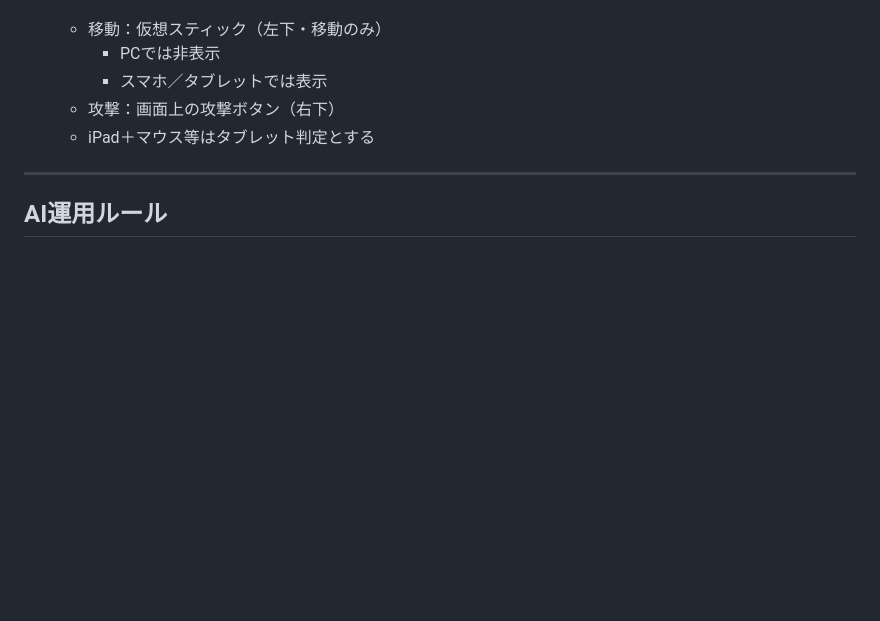
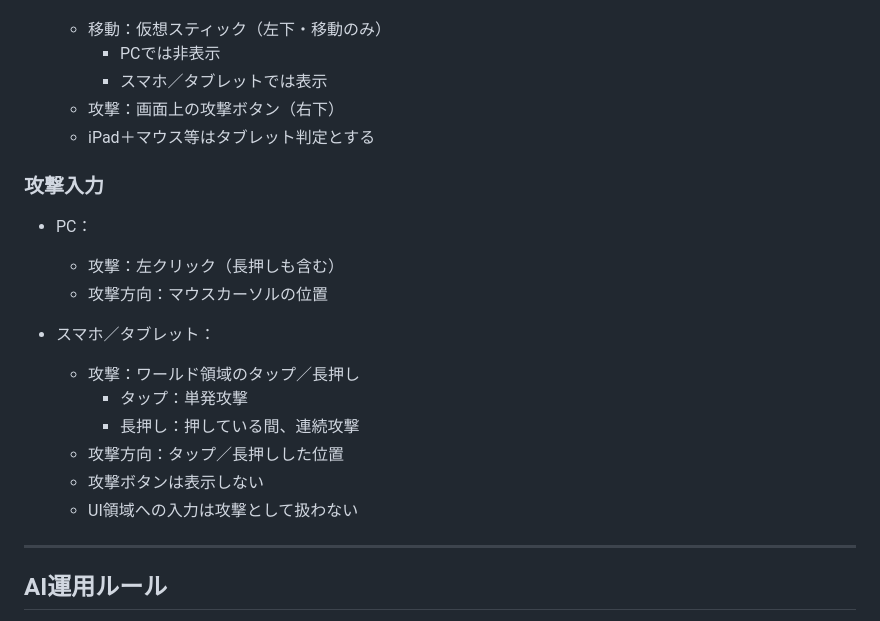
Before and after one commit to SamMecoilman/mobotaro-test, a Markdown page: README.md, the part around the change. Drawn GitHub-style; blank space fills up the shorter version.

Commit message:
docs: update redme.md

```diff
--- a/README.md
+++ b/README.md
@@ -136,6 +136,21 @@ AI（ChatGPT / Codex CLI）は必ず本ファイルを最初に読み、
   - 攻撃：画面上の攻撃ボタン（右下）
   - iPad＋マウス等はタブレット判定とする
 
+### 攻撃入力
+
+- PC：
+  - 攻撃：左クリック（長押しも含む）
+  - 攻撃方向：マウスカーソルの位置
+
+- スマホ／タブレット：
+  - 攻撃：ワールド領域のタップ／長押し
+    - タップ：単発攻撃
+    - 長押し：押している間、連続攻撃
+  - 攻撃方向：タップ／長押しした位置
+  - 攻撃ボタンは表示しない
+  - UI領域への入力は攻撃として扱わない
+
+
 ---
 
 ## AI運用ルール
```
